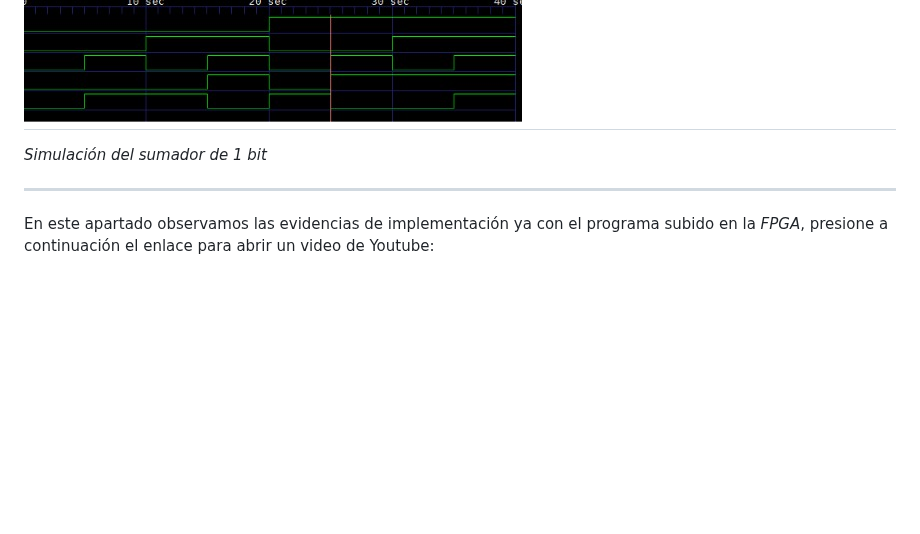
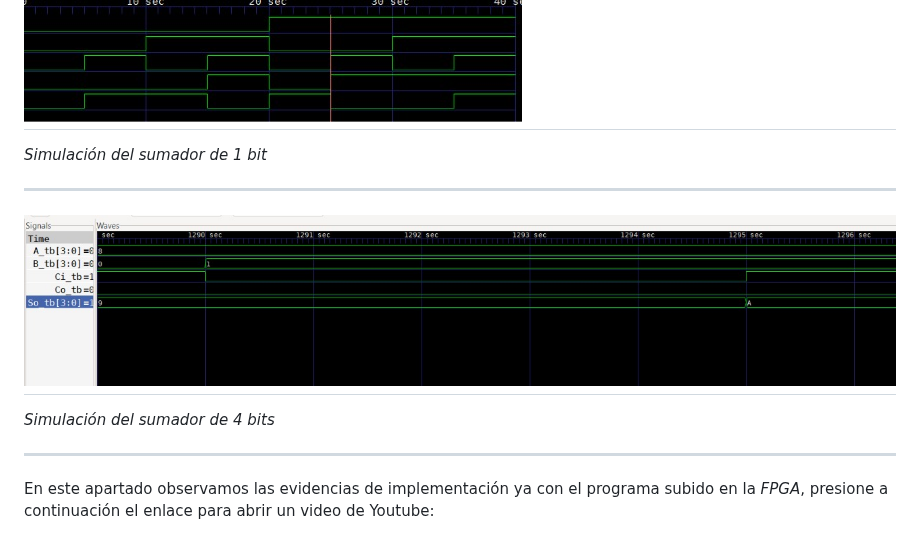
Before and after one commit to digitalECCI/arquitecturaDeProcesadoresG1E3, a Markdown page: lab01/README.md, the part around the change. GitHub-like rendering; pictures changed too: lab01/image-3.png (added); blank space fills up the shorter version.

Commit message:
penultimo

```diff
--- a/lab01/README.md
+++ b/lab01/README.md
@@ -228,6 +228,11 @@ Por consiguiente, tenemos las evidencias de implementación.
 *Simulación del sumador de 1 bit*
 
 ---
+![alt text](image-3.png)
+---
+*Simulación del sumador de 4 bits*
+
+---
 En este apartado observamos las evidencias de implementación ya con el programa subido en la _FPGA_, presione a continuación el enlace para abrir un video de Youtube:
 - Ejercicio de 1 bit: https://youtube.com/shorts/UTjLHe9uQ_I?feature=share
 - Ejercicio Sumador 4 Bits: https://youtube.com/shorts/g03-NLE0gDQ?feature=share
```
